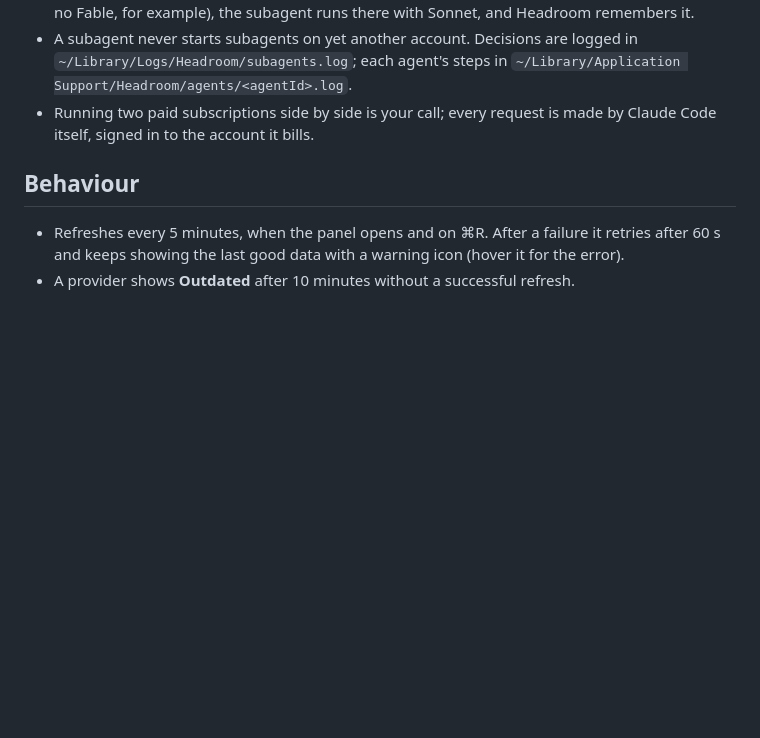
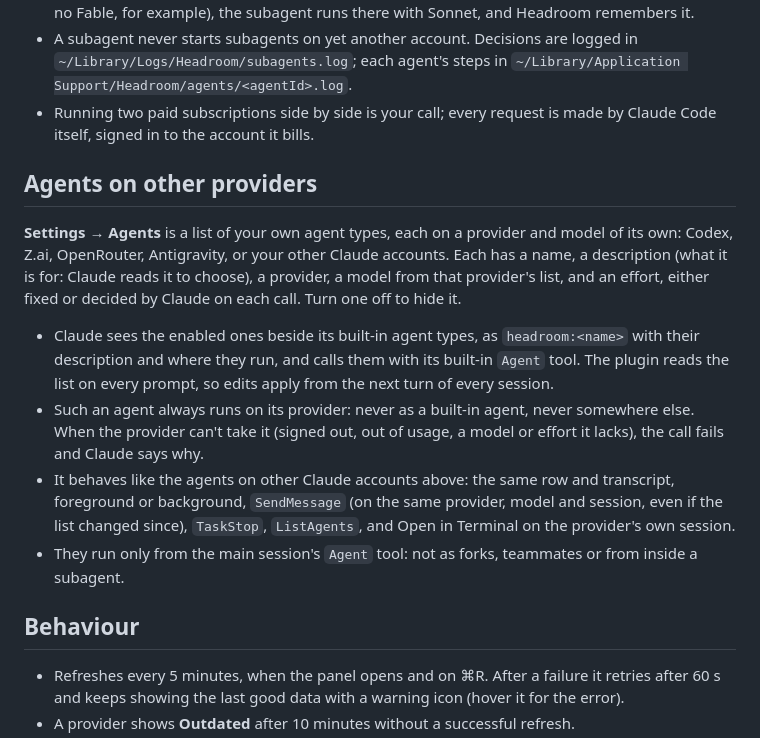
Before and after one commit to 0xpolarzero/headroom, a Markdown page: README.md, the part around the change. Rendered like a GitHub page; blank space fills up the shorter version.

Commit message:
Describe Headroom's own agents in the README

```diff
--- a/README.md
+++ b/README.md
@@ -116,6 +116,24 @@ its sessions are its own.
 - Running two paid subscriptions side by side is your call; every request is made by Claude Code itself,
   signed in to the account it bills.
 
+## Agents on other providers
+
+**Settings → Agents** is a list of your own agent types, each on a provider and model of its own: Codex,
+Z.ai, OpenRouter, Antigravity, or your other Claude accounts. Each has a name, a description (what it is
+for: Claude reads it to choose), a provider, a model from that provider's list, and an effort, either fixed
+or decided by Claude on each call. Turn one off to hide it.
+
+- Claude sees the enabled ones beside its built-in agent types, as `headroom:<name>` with their description
+  and where they run, and calls them with its built-in `Agent` tool. The plugin reads the list on every
+  prompt, so edits apply from the next turn of every session.
+- Such an agent always runs on its provider: never as a built-in agent, never somewhere else. When the
+  provider can't take it (signed out, out of usage, a model or effort it lacks), the call fails and Claude
+  says why.
+- It behaves like the agents on other Claude accounts above: the same row and transcript, foreground or
+  background, `SendMessage` (on the same provider, model and session, even if the list changed since),
+  `TaskStop`, `ListAgents`, and Open in Terminal on the provider's own session.
+- They run only from the main session's `Agent` tool: not as forks, teammates or from inside a subagent.
+
 ## Behaviour
 
 - Refreshes every 5 minutes, when the panel opens and on ⌘R. After a failure it retries after 60 s and keeps
```
Also changed, not shown: docs/agents.md (+2 -2 lines).
